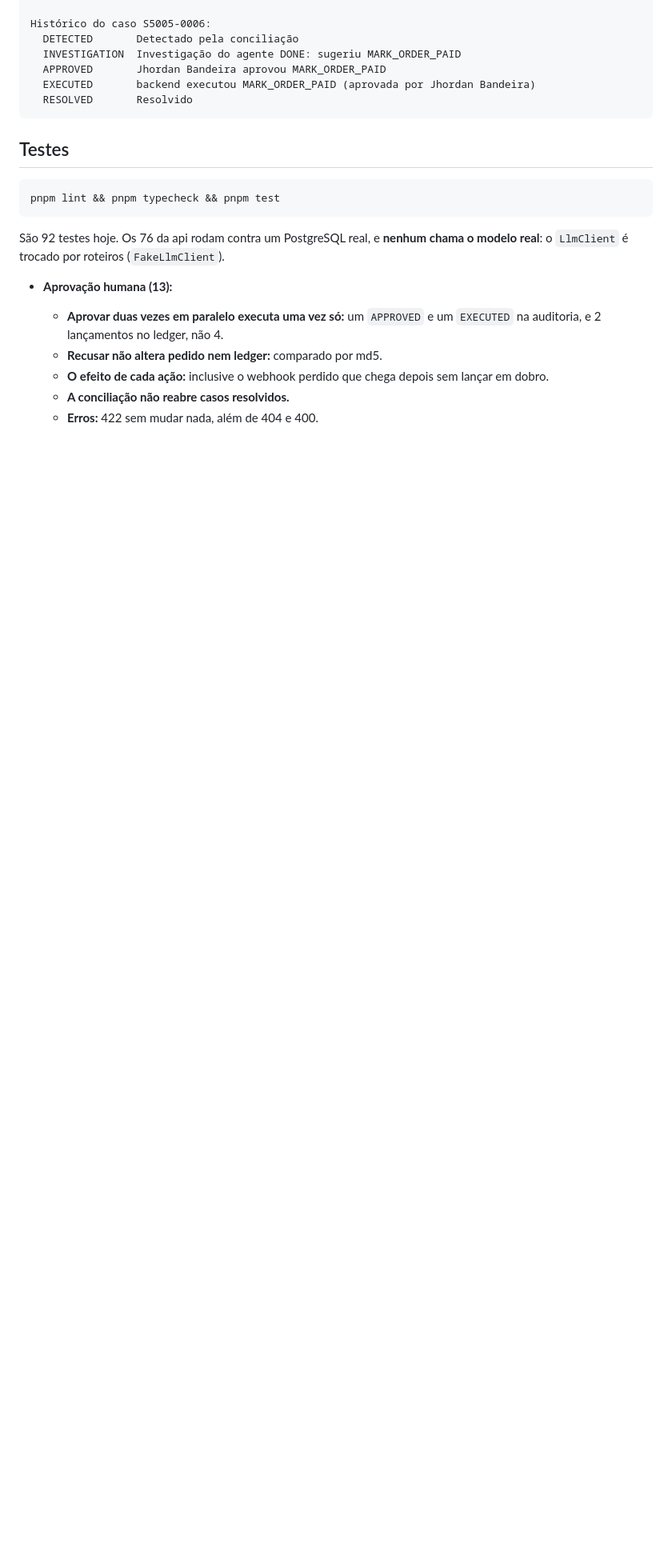
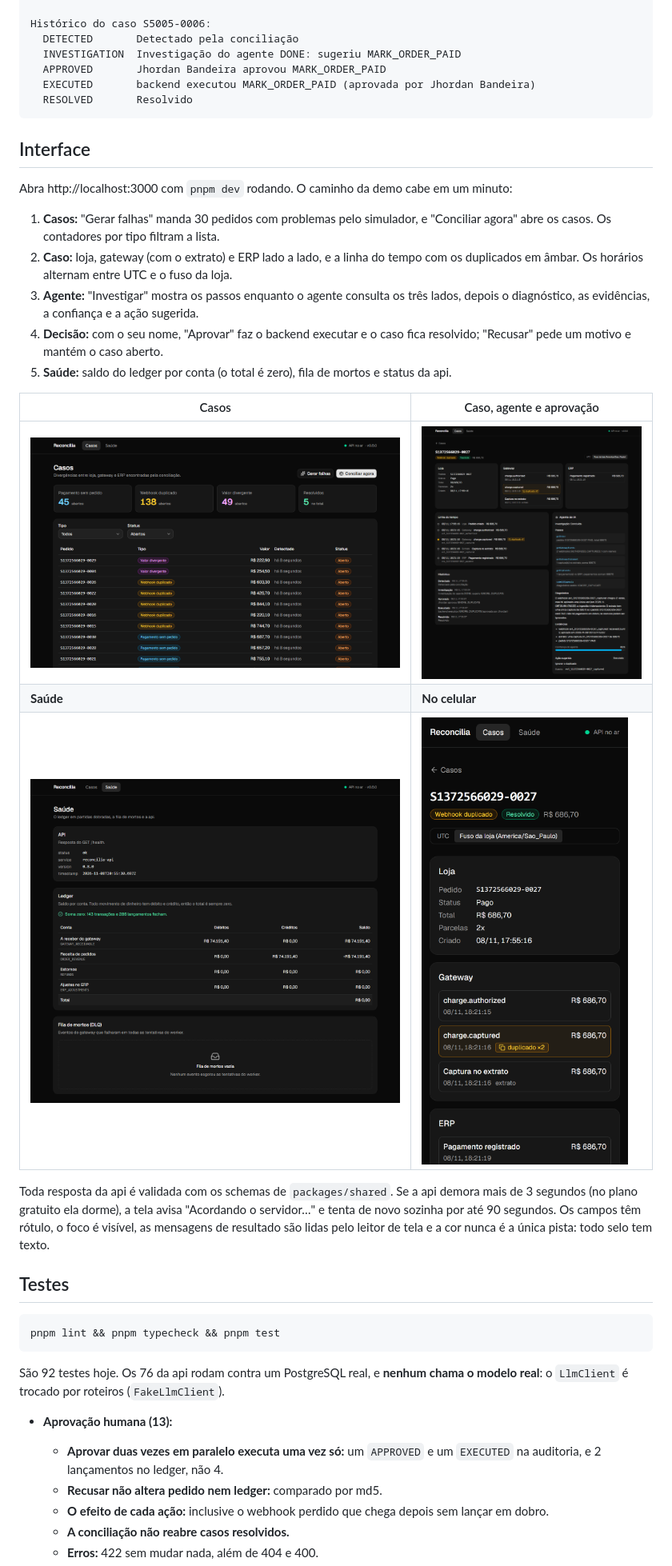
Before and after one commit to devBandeiraa/reconcilia, a Markdown page: README.md, the part around one of its changes. Shown at 80% size. Rendered like a GitHub page; pictures changed too: docs/img/caso-celular.png (added), docs/img/caso.png (added), docs/img/casos.png (added); blank space fills up the shorter version.

Commit message:
docs: adiciona interface ao README com GIF e capturas, ADR 0009, CHANGELOG e versão 0.9.0

````diff
--- a/README.md
+++ b/README.md
@@ -466,6 +466,31 @@ Histórico do caso S5005-0006:
   RESOLVED       Resolvido
 ```
 
+## Interface
+
+Abra http://localhost:3000 com `pnpm dev` rodando. O caminho da demo cabe em um minuto:
+
+1. **Casos:** "Gerar falhas" manda 30 pedidos com problemas pelo simulador, e "Conciliar agora"
+   abre os casos. Os contadores por tipo filtram a lista.
+2. **Caso:** loja, gateway (com o extrato) e ERP lado a lado, e a linha do tempo com os
+   duplicados em âmbar. Os horários alternam entre UTC e o fuso da loja.
+3. **Agente:** "Investigar" mostra os passos enquanto o agente consulta os três lados, depois o
+   diagnóstico, as evidências, a confiança e a ação sugerida.
+4. **Decisão:** com o seu nome, "Aprovar" faz o backend executar e o caso fica resolvido;
+   "Recusar" pede um motivo e mantém o caso aberto.
+5. **Saúde:** saldo do ledger por conta (o total é zero), fila de mortos e status da api.
+
+| Casos                                          | Caso, agente e aprovação                      |
+| ---------------------------------------------- | --------------------------------------------- |
+| ![Lista de casos](docs/img/casos.png)          | ![Detalhe do caso](docs/img/caso.png)         |
+| **Saúde**                                      | **No celular**                                |
+| ![Ledger e fila de mortos](docs/img/saude.png) | ![Caso no celular](docs/img/caso-celular.png) |
+
+Toda resposta da api é validada com os schemas de `packages/shared`. Se a api demora mais de 3
+segundos (no plano gratuito ela dorme), a tela avisa "Acordando o servidor…" e tenta de novo
+sozinha por até 90 segundos. Os campos têm rótulo, o foco é visível, as mensagens de resultado
+são lidas pelo leitor de tela e a cor nunca é a única pista: todo selo tem texto.
+
 ## Testes
 
 ```bash
````
Also changed, not shown: other parts of README.md (+13 -9 lines), CHANGELOG.md (+27 -1 lines), docs/adr/0009-web-chama-a-api-direto.md (added, +54 -0 lines), docs/img/fluxo.gif (added), 5 other files.
